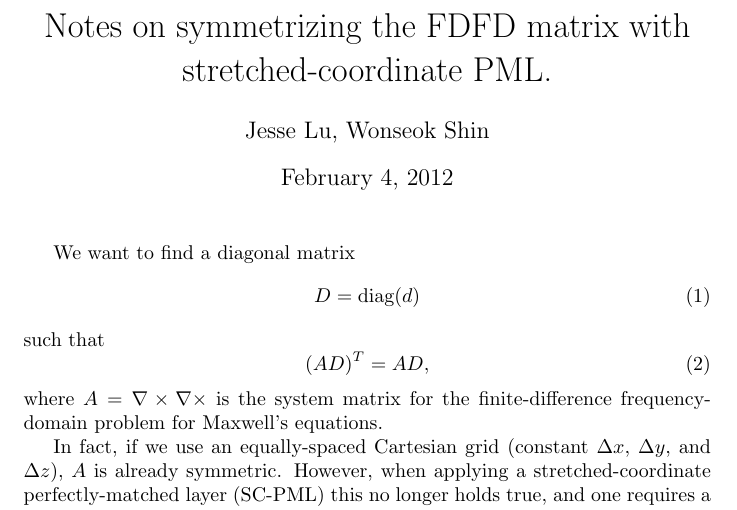
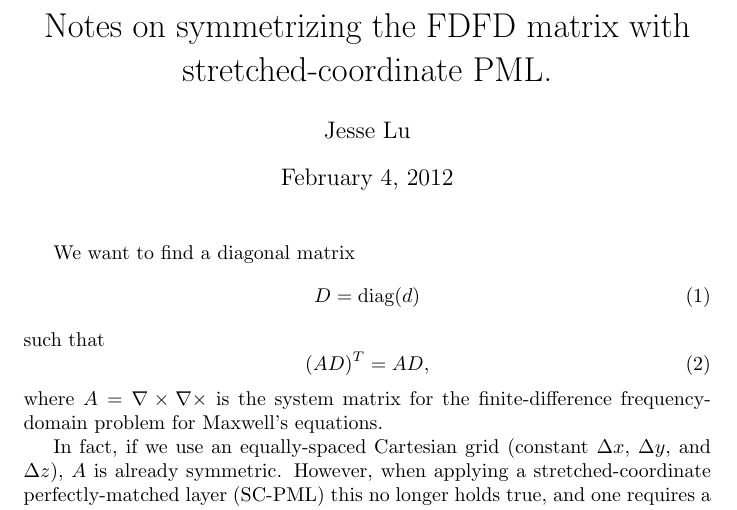
Before and after one commit to JesseLu/misc, a LaTeX document (scribblings/symmA.tex): part of page 1 of 2, cut so that both start at the same text. Compiled offline with LaTeX, dvips and Ghostscript.

Commit message:
Minor edit.

```diff
--- a/scribblings/symmA.tex
+++ b/scribblings/symmA.tex
@@ -5,7 +5,7 @@
 \newcommand{\EE}{\end{equation}}
 \newcommand{\D}{\Delta}
 \title{Notes on symmetrizing the FDFD matrix with stretched-coordinate PML.}
-\author{Jesse Lu, Wonseok Shin}
+\author{Jesse Lu}
 \begin{document}
 \maketitle
 We want to find a diagonal matrix
```
Also changed, not shown: scribblings/symmA.pdf.
